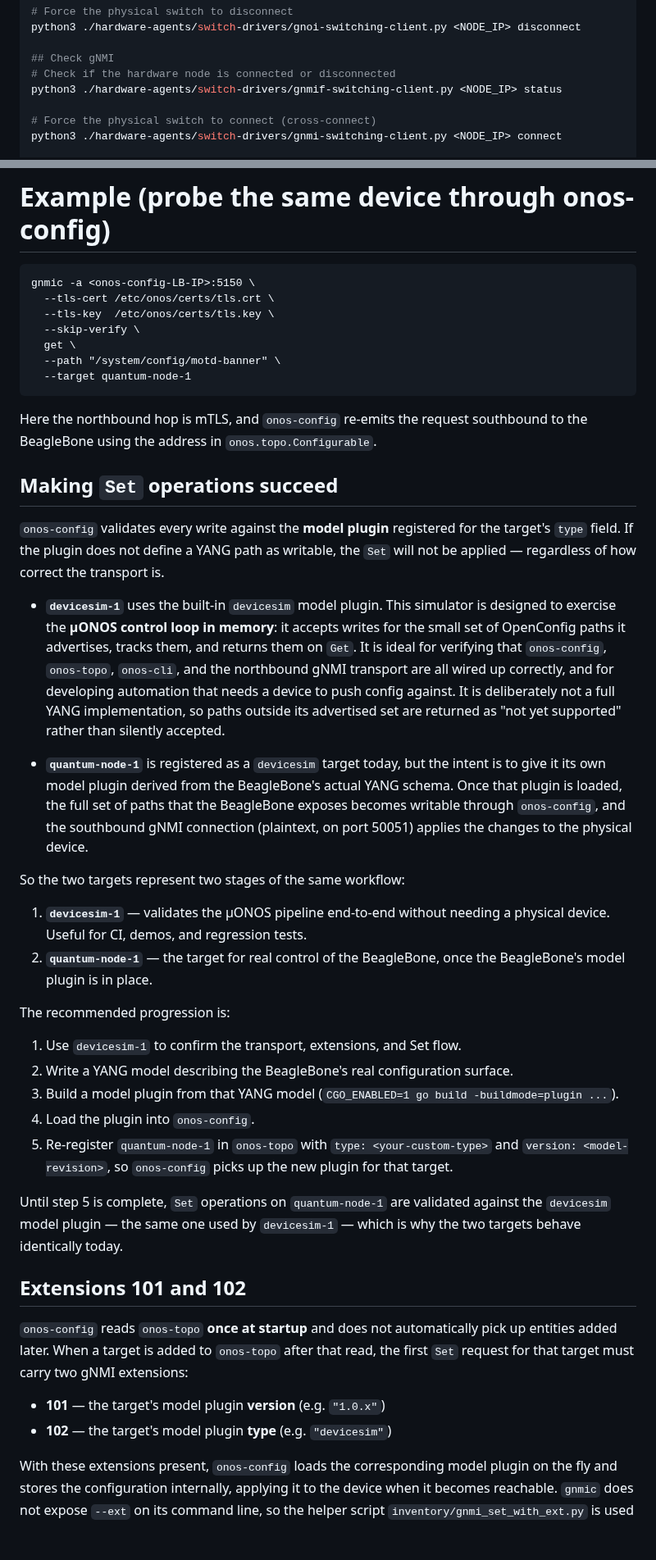
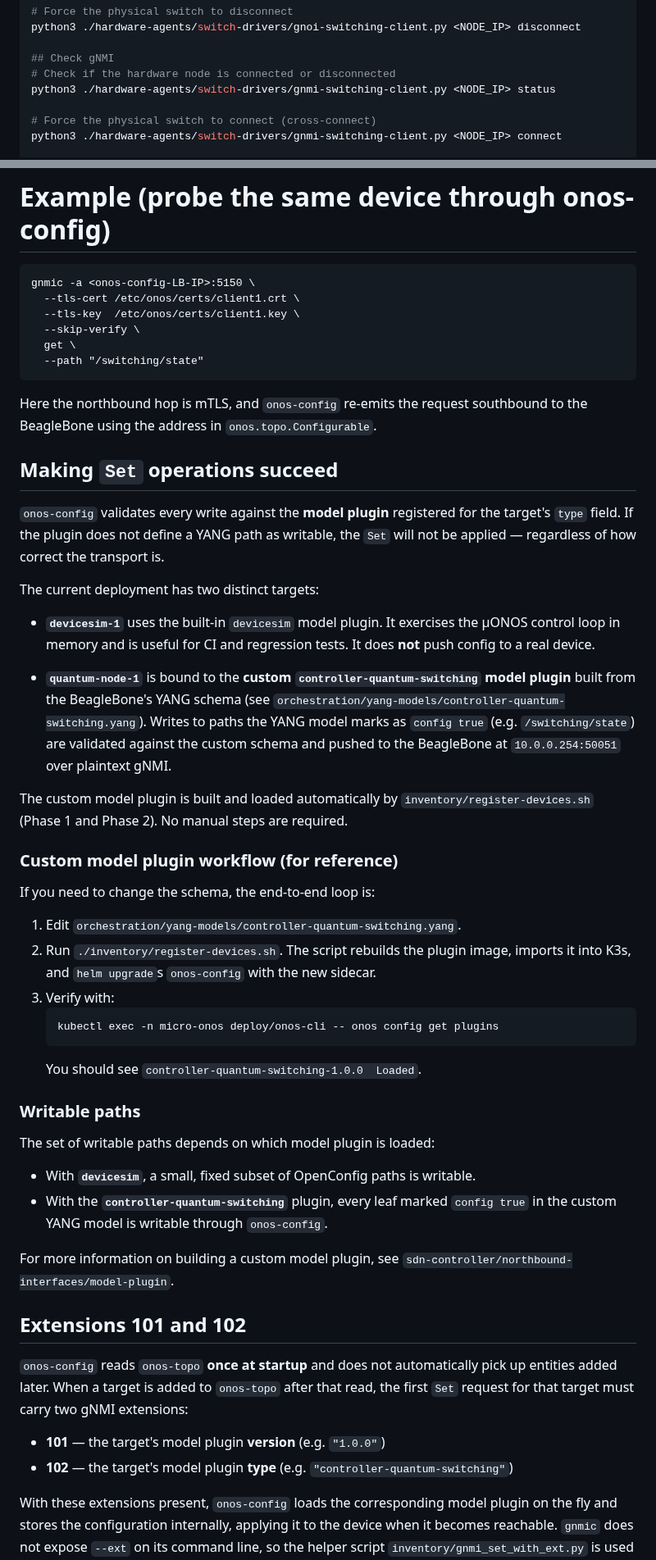
Before and after one commit to marcjofreProf/QuantumSwitchingSDNarchitecture, a Markdown page: README.md, 2 parts joined by grey strips. Shown at 82% size. GitHub-like rendering; blank space fills up the shorter version.

Commit message:
Fix command and update plugin details in README

````diff
--- a/README.md
+++ b/README.md
@@ -156,7 +156,7 @@ python3 ./hardware-agents/switch-drivers/gnoi-switching-client.py <NODE_IP> disc
 
 ## Check gNMI
 # Check if the hardware node is connected or disconnected
-python3 ./hardware-agents/switch-drivers/gnmif-switching-client.py <NODE_IP> status
+python3 ./hardware-agents/switch-drivers/gnmi-switching-client.py <NODE_IP> status
 
 # Force the physical switch to connect (cross-connect)
 python3 ./hardware-agents/switch-drivers/gnmi-switching-client.py <NODE_IP> connect
@@ -250,12 +250,11 @@ endpoint: doing so triggers a TLS handshake the server didn't ask for, and you w
 # Example (probe the same device through onos-config)
 
     gnmic -a <onos-config-LB-IP>:5150 \
-      --tls-cert /etc/onos/certs/tls.crt \
-      --tls-key  /etc/onos/certs/tls.key \
+      --tls-cert /etc/onos/certs/client1.crt \
+      --tls-key  /etc/onos/certs/client1.key \
       --skip-verify \
       get \
-      --path "/system/config/motd-banner" \
-      --target quantum-node-1
+      --path "/switching/state"
 
 Here the northbound hop is mTLS, and `onos-config` re-emits the request southbound to the BeagleBone using the address in `onos.topo.Configurable`.
 
@@ -264,42 +263,48 @@ Here the northbound hop is mTLS, and `onos-config` re-emits the request southbou
 `onos-config` validates every write against the **model plugin** registered for the target's `type` field. If the plugin does not define a
 YANG path as writable, the `Set` will not be applied — regardless of how correct the transport is.
 
-- **`devicesim-1`** uses the built-in `devicesim` model plugin. This simulator is designed to exercise the **µONOS control loop in memory**:
-  it accepts writes for the small set of OpenConfig paths it advertises, tracks them, and returns them on `Get`. It is ideal for verifying that
-  `onos-config`, `onos-topo`, `onos-cli`, and the northbound gNMI transport are all wired up correctly, and for developing automation
-  that needs a device to push config against. It is deliberately not a full YANG implementation, so paths outside its advertised set are
-  returned as "not yet supported" rather than silently accepted.
+The current deployment has two distinct targets:
 
-- **`quantum-node-1`** is registered as a `devicesim` target today, but the intent is to give it its own model plugin derived from the
-  BeagleBone's actual YANG schema. Once that plugin is loaded, the full set of paths that the BeagleBone exposes becomes writable through
-  `onos-config`, and the southbound gNMI connection (plaintext, on port 50051) applies the changes to the physical device.
+- **`devicesim-1`** uses the built-in `devicesim` model plugin. It exercises the µONOS control loop in memory and is useful for CI and
+  regression tests. It does **not** push config to a real device.
 
-So the two targets represent two stages of the same workflow:
+- **`quantum-node-1`** is bound to the **custom `controller-quantum-switching` model plugin** built from the BeagleBone's YANG schema (see
+  `orchestration/yang-models/controller-quantum-switching.yang`). Writes to paths the YANG model marks as `config true` (e.g.
+  `/switching/state`) are validated against the custom schema and pushed to the BeagleBone at `10.0.0.254:50051` over plaintext gNMI.
 
-1. **`devicesim-1`** — validates the µONOS pipeline end-to-end without needing a physical device. Useful for CI, demos, and regression tests.
-2. **`quantum-node-1`** — the target for real control of the BeagleBone, once the BeagleBone's model plugin is in place.
+The custom model plugin is built and loaded automatically by `inventory/register-devices.sh` (Phase 1 and Phase 2). No manual steps are
+required.
 
-The recommended progression is:
+### Custom model plugin workflow (for reference)
 
-1. Use `devicesim-1` to confirm the transport, extensions, and Set flow.
-2. Write a YANG model describing the BeagleBone's real configuration surface.
-3. Build a model plugin from that YANG model
-   (`CGO_ENABLED=1 go build -buildmode=plugin ...`).
-4. Load the plugin into `onos-config`.
-5. Re-register `quantum-node-1` in `onos-topo` with
-   `type: <your-custom-type>` and `version: <model-revision>`, so
-   `onos-config` picks up the new plugin for that target.
+If you need to change the schema, the end-to-end loop is:
 
-Until step 5 is complete, `Set` operations on `quantum-node-1` are validated against the `devicesim` model plugin — the same one used by
-`devicesim-1` — which is why the two targets behave identically today.
+1. Edit `orchestration/yang-models/controller-quantum-switching.yang`.
+2. Run `./inventory/register-devices.sh`.
+   The script rebuilds the plugin image, imports it into K3s, and `helm upgrade`s `onos-config` with the new sidecar.
+3. Verify with:
+   ```
+   kubectl exec -n micro-onos deploy/onos-cli -- onos config get plugins
+   ```
+   You should see `controller-quantum-switching-1.0.0  Loaded`.
+
+### Writable paths
+
+The set of writable paths depends on which model plugin is loaded:
+
+- With **`devicesim`**, a small, fixed subset of OpenConfig paths is writable.
+- With the **`controller-quantum-switching`** plugin, every leaf marked `config true` in the custom YANG model is writable through
+  `onos-config`.
+
+For more information on building a custom model plugin, see `sdn-controller/northbound-interfaces/model-plugin`.
 
 ## Extensions 101 and 102
 
 `onos-config` reads `onos-topo` **once at startup** and does not automatically pick up entities added later. When a target is added to
 `onos-topo` after that read, the first `Set` request for that target must carry two gNMI extensions:
 
-- **101** — the target's model plugin **version** (e.g. `"1.0.x"`)
-- **102** — the target's model plugin **type** (e.g. `"devicesim"`)
+- **101** — the target's model plugin **version** (e.g. `"1.0.0"`)
+- **102** — the target's model plugin **type** (e.g. `"controller-quantum-switching"`)
 
 With these extensions present, `onos-config` loads the corresponding model plugin on the fly and stores the configuration internally,
 applying it to the device when it becomes reachable. `gnmic` does not expose `--ext` on its command line, so the helper script
````
Also changed, not shown: other parts of README.md (+0 -11 lines).
